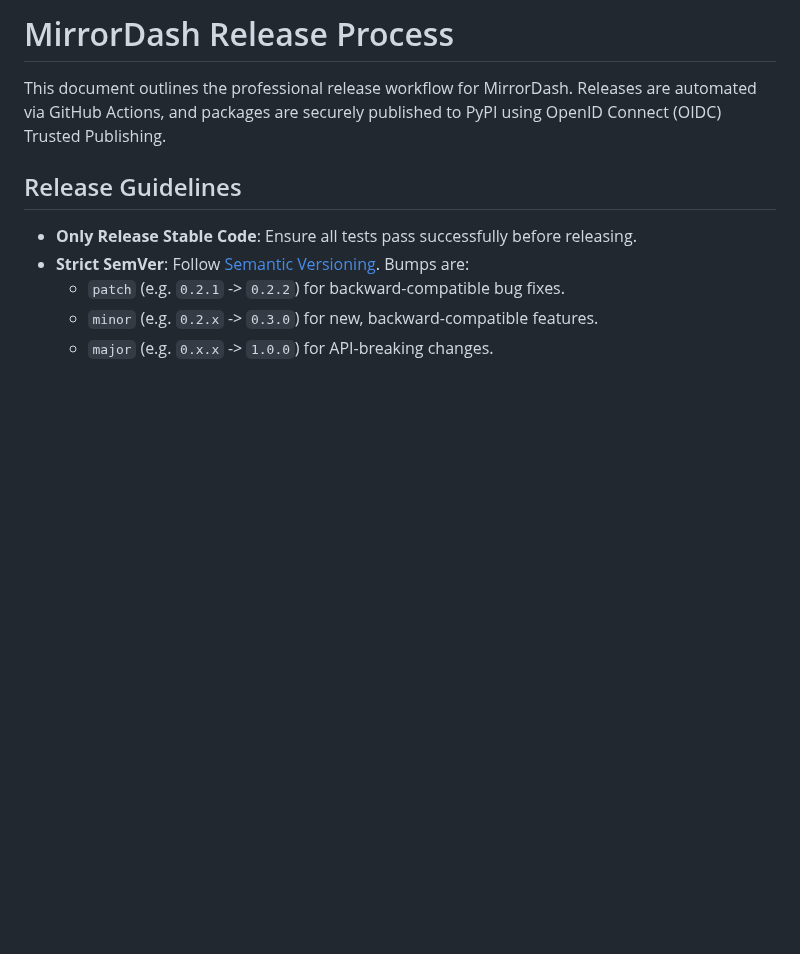
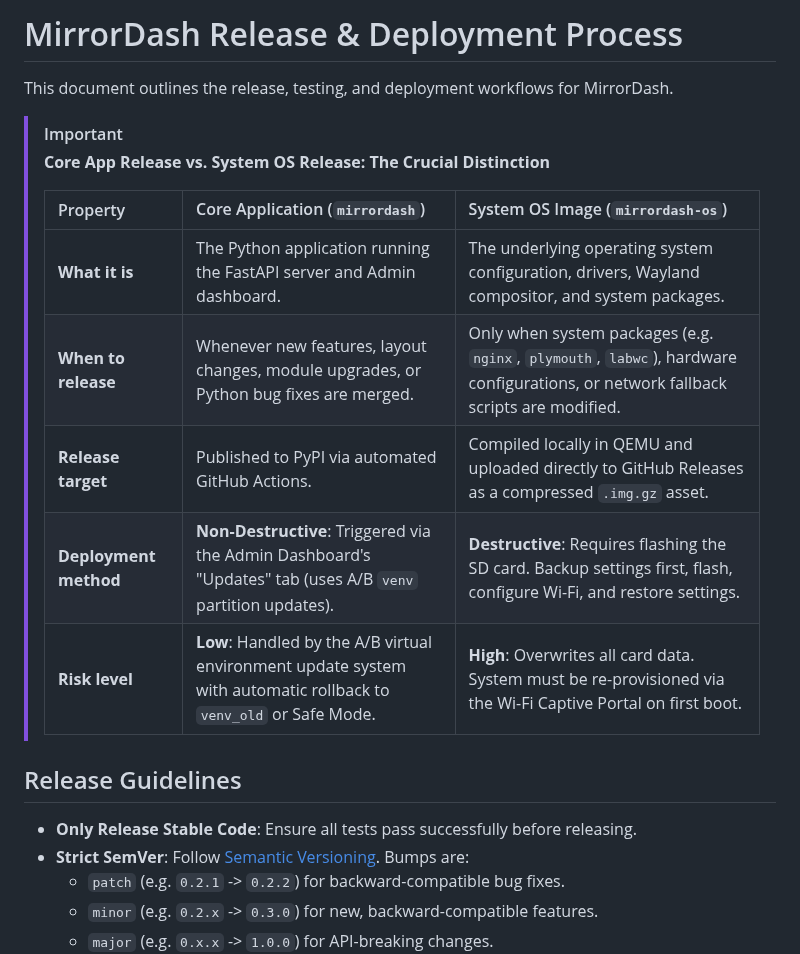
Before and after one commit to Menturan/MirrorDash, a Markdown page: RELEASING.md, the part around one of its changes. Rendered like a GitHub page; blank space fills up the shorter version.

```diff
--- a/RELEASING.md
+++ b/RELEASING.md
@@ -1,6 +1,17 @@
-# MirrorDash Release Process
+# MirrorDash Release & Deployment Process
 
-This document outlines the professional release workflow for MirrorDash. Releases are automated via GitHub Actions, and packages are securely published to PyPI using OpenID Connect (OIDC) Trusted Publishing.
+This document outlines the release, testing, and deployment workflows for MirrorDash.
+
+> [!IMPORTANT]
+> **Core App Release vs. System OS Release: The Crucial Distinction**
+>
+> | Property | Core Application (`mirrordash`) | System OS Image (`mirrordash-os`) |
+> | :--- | :--- | :--- |
+> | **What it is** | The Python application running the FastAPI server and Admin dashboard. | The underlying operating system configuration, drivers, Wayland compositor, and system packages. |
+> | **When to release** | Whenever new features, layout changes, module upgrades, or Python bug fixes are merged. | Only when system packages (e.g. `nginx`, `plymouth`, `labwc`), hardware configurations, or network fallback scripts are modified. |
+> | **Release target** | Published to PyPI via automated GitHub Actions. | Compiled locally in QEMU and uploaded directly to GitHub Releases as a compressed `.img.gz` asset. |
+> | **Deployment method** | **Non-Destructive**: Triggered via the Admin Dashboard's "Updates" tab (uses A/B `venv` partition updates). | **Destructive**: Requires flashing the SD card. Backup settings first, flash, configure Wi-Fi, and restore settings. |
+> | **Risk level** | **Low**: Handled by the A/B virtual environment update system with automatic rollback to `venv_old` or Safe Mode. | **High**: Overwrites all card data. System must be re-provisioned via the Wi-Fi Captive Portal on first boot. |
 
 ## Release Guidelines
 
```
Also changed, not shown: other parts of RELEASING.md (+46 -4 lines), CHANGELOG.md (+1 -0 lines).
